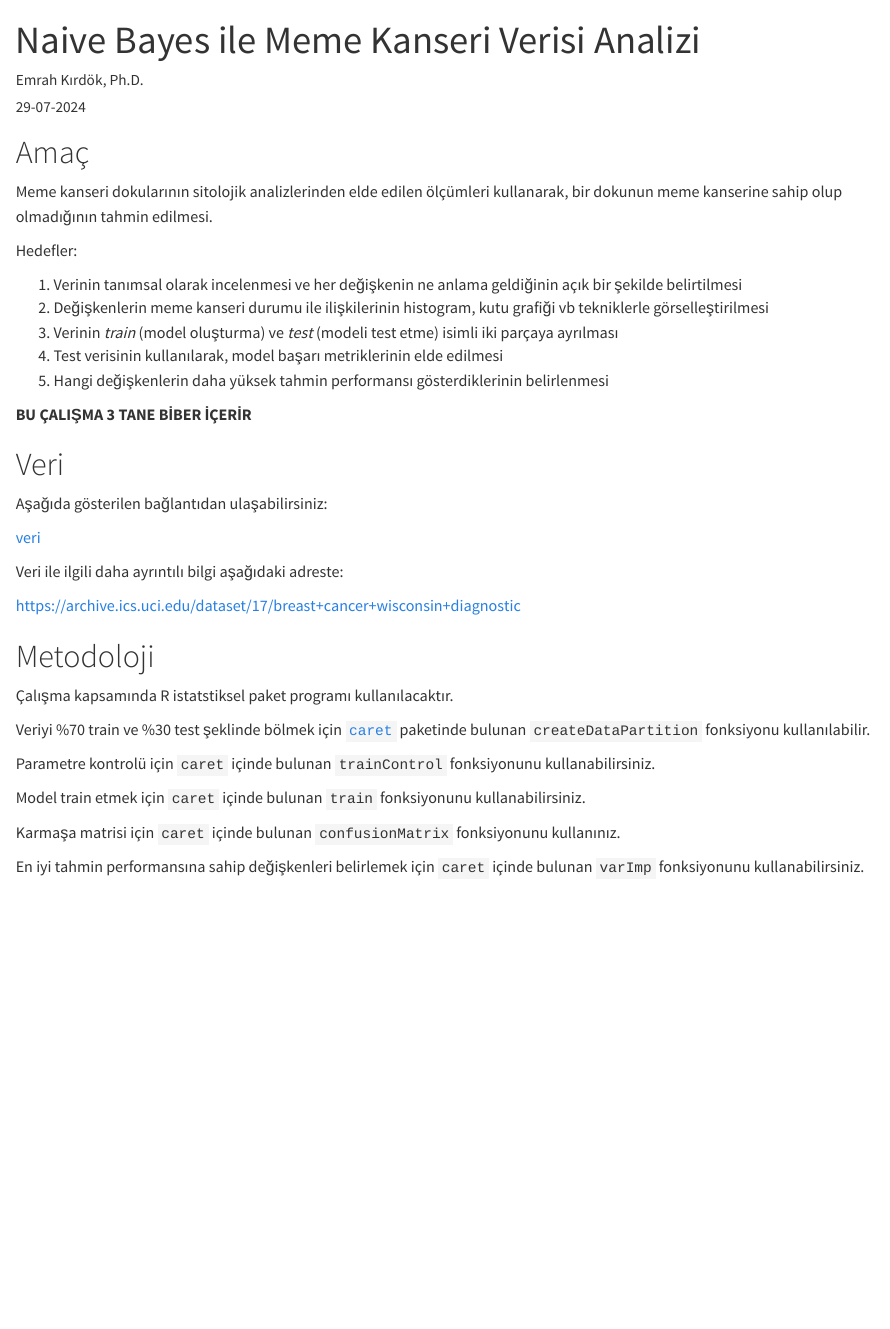
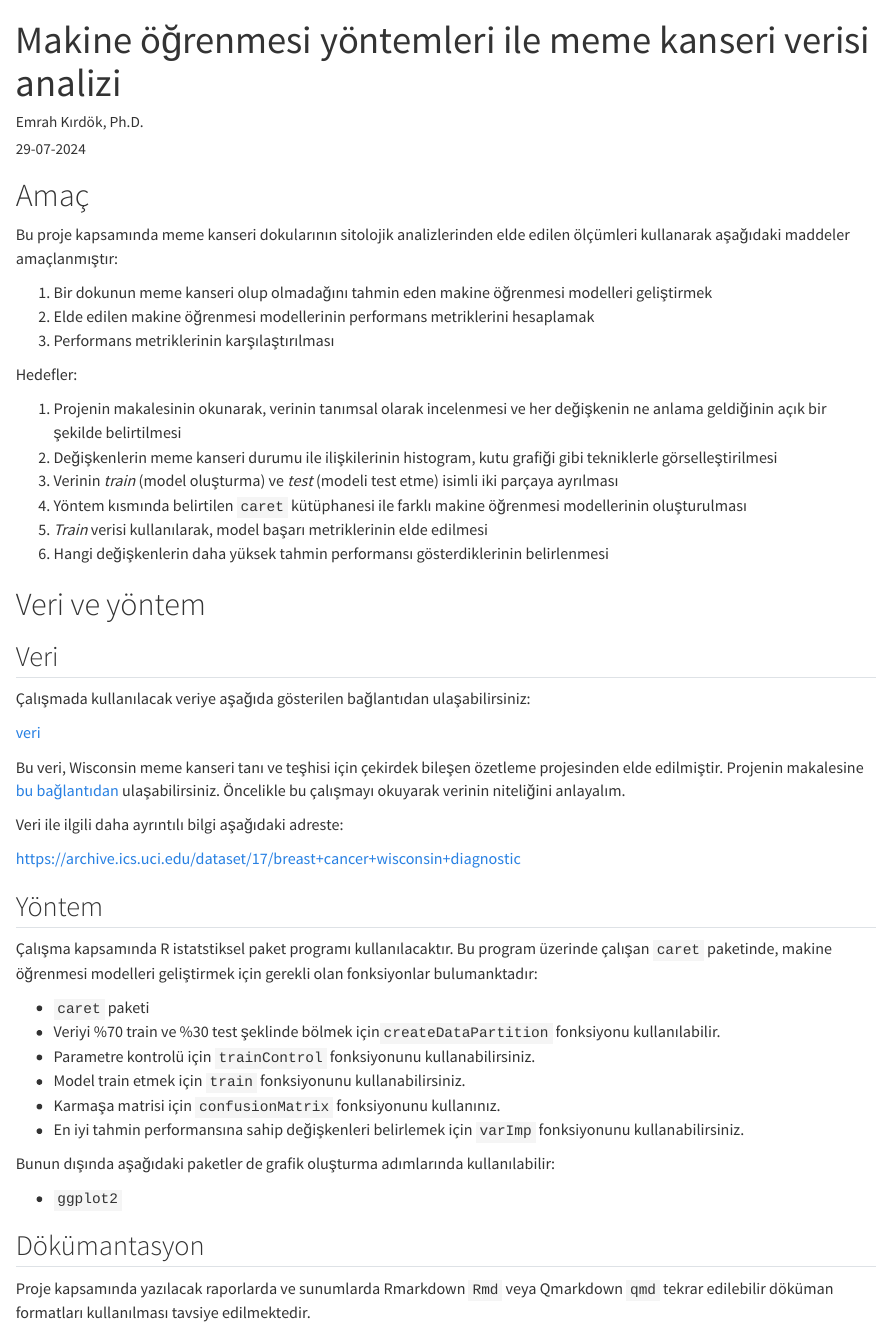
Before and after one commit to genombilim/2024, a Quarto document (Dersler/lectures_emrah/projects/project-1.qmd): the page in a window 1100 px wide, from its top. Rendered offline with R 4.5, knitr and Pandoc in place of Quarto, with nearby package versions.

Commit message:
project1

```diff
--- a/Dersler/lectures_emrah/projects/project-1.qmd
+++ b/Dersler/lectures_emrah/projects/project-1.qmd
@@ -1,45 +1,55 @@
 ---
-title: "Naive Bayes ile Meme Kanseri Verisi Analizi"
+title: "Makine öğrenmesi yöntemleri ile meme kanseri verisi analizi"
 author: "Emrah Kırdök, Ph.D."
 date: "29-07-2024"
-
 ---
 
 # Amaç
 
-Meme kanseri dokularının sitolojik analizlerinden elde edilen ölçümleri kullanarak, bir dokunun meme kanserine sahip olup olmadığının tahmin edilmesi.
+Bu proje kapsamında meme kanseri dokularının sitolojik analizlerinden elde edilen ölçümleri kullanarak aşağıdaki maddeler amaçlanmıştır:
+
+1. Bir dokunun meme kanseri olup olmadağını tahmin eden makine öğrenmesi modelleri geliştirmek
+2. Elde edilen makine öğrenmesi modellerinin performans metriklerini hesaplamak
+3. Performans metriklerinin karşılaştırılması
 
 Hedefler:
 
-1. Verinin tanımsal olarak incelenmesi ve her değişkenin ne anlama geldiğinin açık bir şekilde belirtilmesi
-2. Değişkenlerin meme kanseri durumu ile ilişkilerinin histogram, kutu grafiği vb tekniklerle görselleştirilmesi
+1. Projenin makalesinin okunarak, verinin tanımsal olarak incelenmesi ve her değişkenin ne anlama geldiğinin açık bir şekilde belirtilmesi
+2. Değişkenlerin meme kanseri durumu ile ilişkilerinin histogram, kutu grafiği gibi tekniklerle görselleştirilmesi
 3. Verinin *train* (model oluşturma) ve *test* (modeli test etme) isimli iki parçaya ayrılması
-4. Test verisinin kullanılarak, model başarı metriklerinin elde edilmesi
+4. Yöntem kısmında belirtilen `caret` kütüphanesi ile farklı makine öğrenmesi modellerinin oluşturulması
+4. *Train* verisi kullanılarak, model başarı metriklerinin elde edilmesi
 5. Hangi değişkenlerin daha yüksek tahmin performansı gösterdiklerinin belirlenmesi
 
-**BU ÇALIŞMA 3 TANE BİBER İÇERİR**
+# Veri ve yöntem
 
-# Veri
+## Veri
 
-Aşağıda gösterilen bağlantıdan ulaşabilirsiniz:
+Çalışmada kullanılacak veriye aşağıda gösterilen bağlantıdan ulaşabilirsiniz:
 
 [veri](https://raw.githubusercontent.com/emrahkirdok/ybva/main/05-istatistik/data.csv)
+
+Bu veri, Wisconsin meme kanseri tanı ve teşhisi için çekirdek bileşen özetleme projesinden elde edilmiştir. Projenin makalesine [bu bağlantıdan](https://minds.wisconsin.edu/bitstream/handle/1793/59692/TR1131.pdf;jsessionid=420211FD24DDFC6C5A70FA14A5F4FAD8?sequence=1) ulaşabilirsiniz. Öncelikle bu çalışmayı okuyarak verinin niteliğini anlayalım.
 
 Veri ile ilgili daha ayrıntılı bilgi aşağıdaki adreste:
 
 [https://archive.ics.uci.edu/dataset/17/breast+cancer+wisconsin+diagnostic](https://archive.ics.uci.edu/dataset/17/breast+cancer+wisconsin+diagnostic)
 
+## Yöntem
 
-# Metodoloji
+Çalışma kapsamında R istatstiksel paket programı kullanılacaktır. Bu program üzerinde çalışan `caret` paketinde, makine öğrenmesi modelleri geliştirmek için gerekli olan fonksiyonlar bulumanktadır:
 
-Çalışma kapsamında R istatstiksel paket programı kullanılacaktır.
++ `caret` paketi
++ Veriyi %70 train ve %30 test şeklinde bölmek için`createDataPartition` fonksiyonu kullanılabilir.
++ Parametre kontrolü için `trainControl` fonksiyonunu kullanabilirsiniz.
++ Model train etmek için `train` fonksiyonunu kullanabilirsiniz.
++ Karmaşa matrisi için `confusionMatrix` fonksiyonunu kullanınız.
++ En iyi tahmin performansına sahip değişkenleri belirlemek için `varImp` fonksiyonunu kullanabilirsiniz.
 
-Veriyi %70 train ve %30 test şeklinde bölmek için [`caret`](https://archive.ics.uci.edu/dataset/17/breast+cancer+wisconsin+diagnostic) paketinde bulunan `createDataPartition` fonksiyonu kullanılabilir.
+Bunun dışında aşağıdaki paketler de grafik oluşturma adımlarında kullanılabilir:
 
-Parametre kontrolü için `caret` içinde bulunan `trainControl` fonksiyonunu kullanabilirsiniz.
++ `ggplot2`
 
-Model train etmek için `caret` içinde bulunan `train` fonksiyonunu kullanabilirsiniz.
+## Dökümantasyon
 
-Karmaşa matrisi için `caret` içinde bulunan `confusionMatrix` fonksiyonunu kullanınız.
-
-En iyi tahmin performansına sahip değişkenleri belirlemek için `caret` içinde bulunan `varImp` fonksiyonunu kullanabilirsiniz.
+Proje kapsamında yazılacak raporlarda ve sunumlarda Rmarkdown `Rmd` veya Qmarkdown `qmd` tekrar edilebilir döküman formatları kullanılması tavsiye edilmektedir.
```
